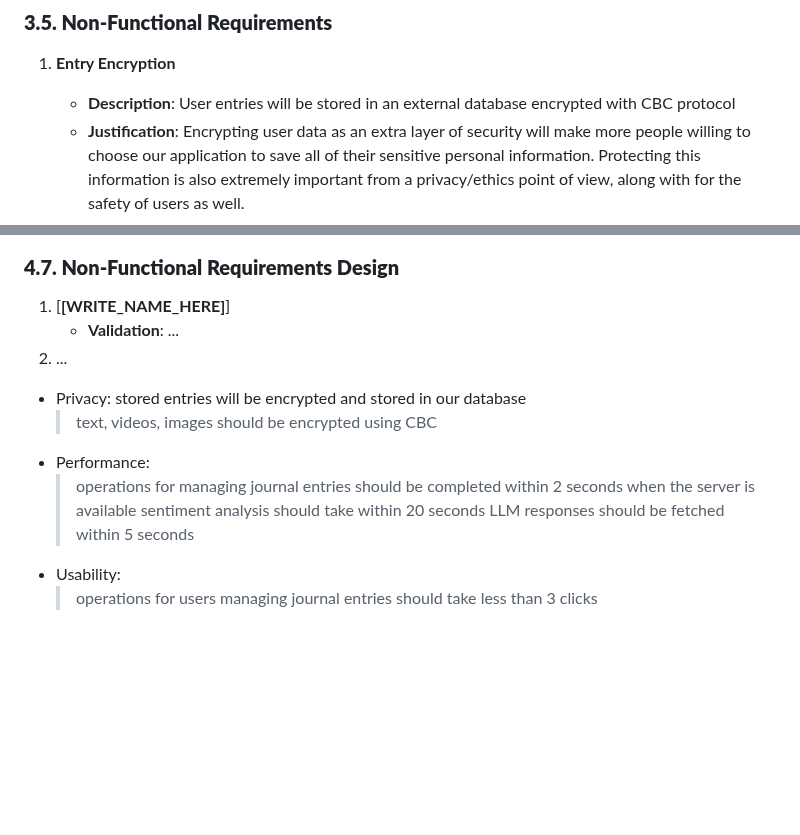
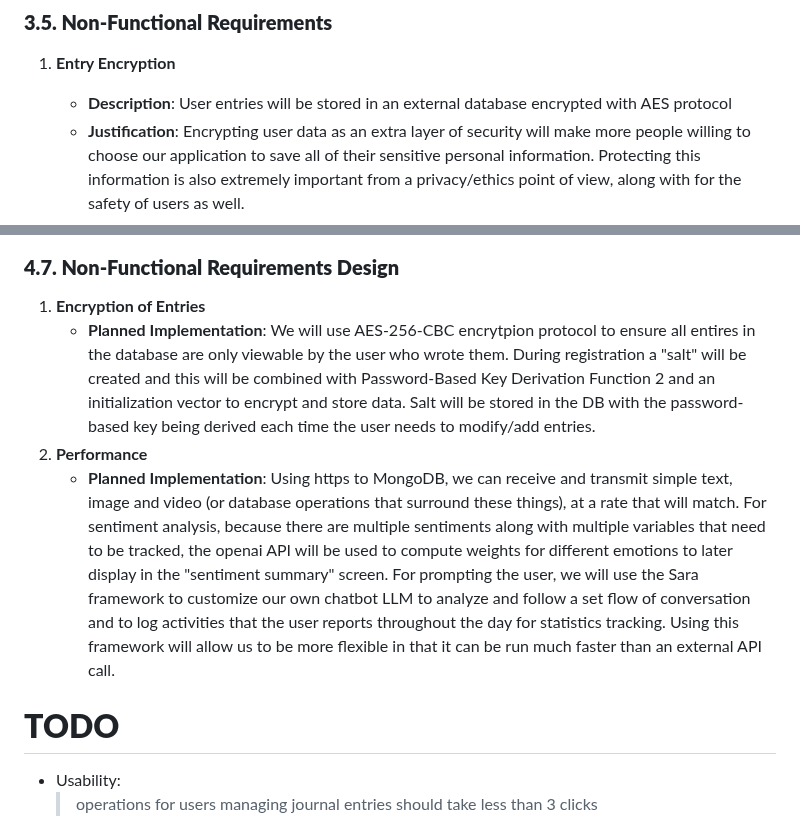
Before and after one commit to CPEN321APKGenerators/CPEN321Project, a Markdown page: documentation/M3_Requirements_and_Design.md, 2 parts joined by grey strips. GitHub-like rendering; blank space fills up the shorter version.

Commit message:
added all but the usability non-functional requirement design

```diff
--- a/documentation/M3_Requirements_and_Design.md
+++ b/documentation/M3_Requirements_and_Design.md
@@ -218,7 +218,7 @@ Journal - Therapy with the Bot is an unique journaling and mental health compani
 <a name="nfr1"></a>
 
 1. **Entry Encryption**
-    - **Description**: User entries will be stored in an external database encrypted with CBC protocol
+    - **Description**: User entries will be stored in an external database encrypted with AES protocol
     - **Justification**: Encrypting user data as an extra layer of security will make more people willing to choose our application to save all of their sensitive personal information. Protecting this information is also extremely important from a privacy/ethics point of view, along with for the safety of users as well.
 2. **Response Times**
     - **Description**:
@@ -367,15 +367,13 @@ Journal - Therapy with the Bot is an unique journaling and mental health compani
 ![alt text](images/Add_media.jpg)
 
 ### **4.7. Non-Functional Requirements Design**
-1. [**[WRITE_NAME_HERE]**]
-    - **Validation**: ...
-2. ...
-- Privacy: stored entries will be encrypted and stored in our database
-    > text, videos, images should be encrypted using CBC
-- Performance:
-    > operations for managing journal entries should be completed within 2 seconds when the server is available
-    > sentiment analysis should take within 20 seconds
-    > LLM responses should be fetched within 5 seconds
+1. **Encryption of Entries**
+    - **Planned Implementation**: We will use AES-256-CBC encrytpion protocol to ensure all entires in the database are only viewable by the user who wrote them. During registration a "salt" will be created and this will be combined with Password-Based Key Derivation Function 2 and an initialization vector to encrypt and store data. Salt will be stored in the DB with the password-based key being derived each time the user needs to modify/add entries.
+2. **Performance**
+    - **Planned Implementation**: Using https to MongoDB, we can receive and transmit simple text, image and video (or database operations that surround these things), at a rate that will match.
+    For sentiment analysis, because there are multiple sentiments along with multiple variables that need to be tracked, the openai API will be used to compute weights for different emotions to later display in the "sentiment summary" screen.
+    For prompting the user, we will use the Sara framework to customize our own chatbot LLM to analyze and follow a set flow of conversation and to log activities that the user reports throughout the day for statistics tracking. Using this framework will allow us to be more flexible in that it can be run much faster than an external API call.
+# **TODO**
 - Usability:
     > operations for users managing journal entries should take less than 3 clicks
 
```
